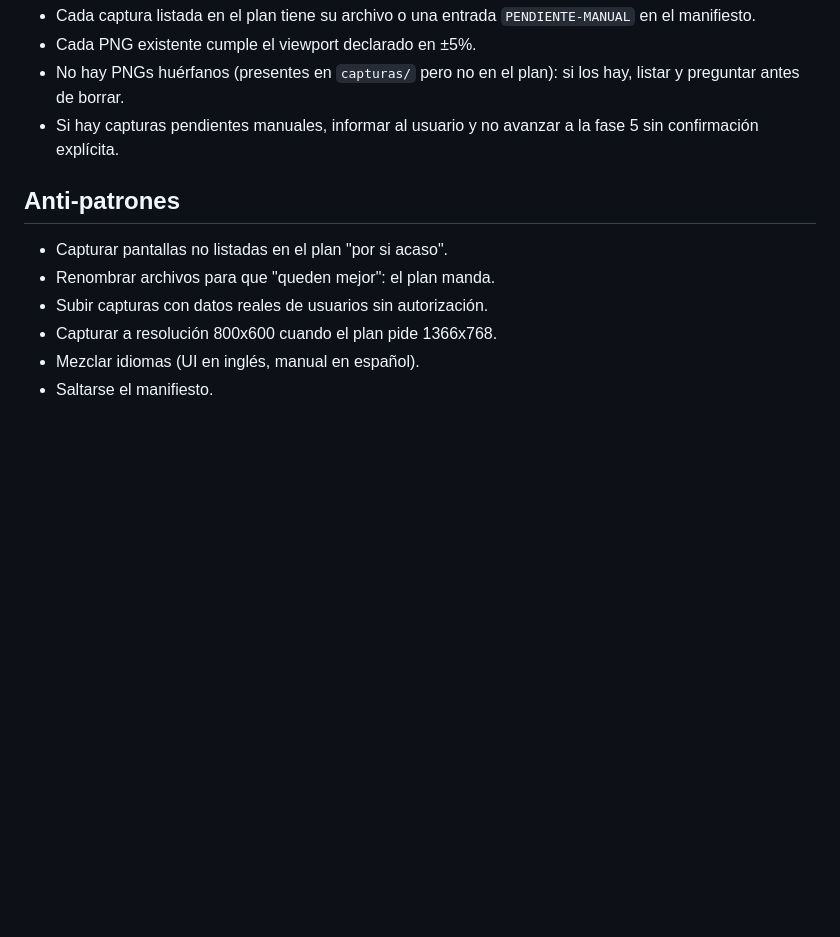
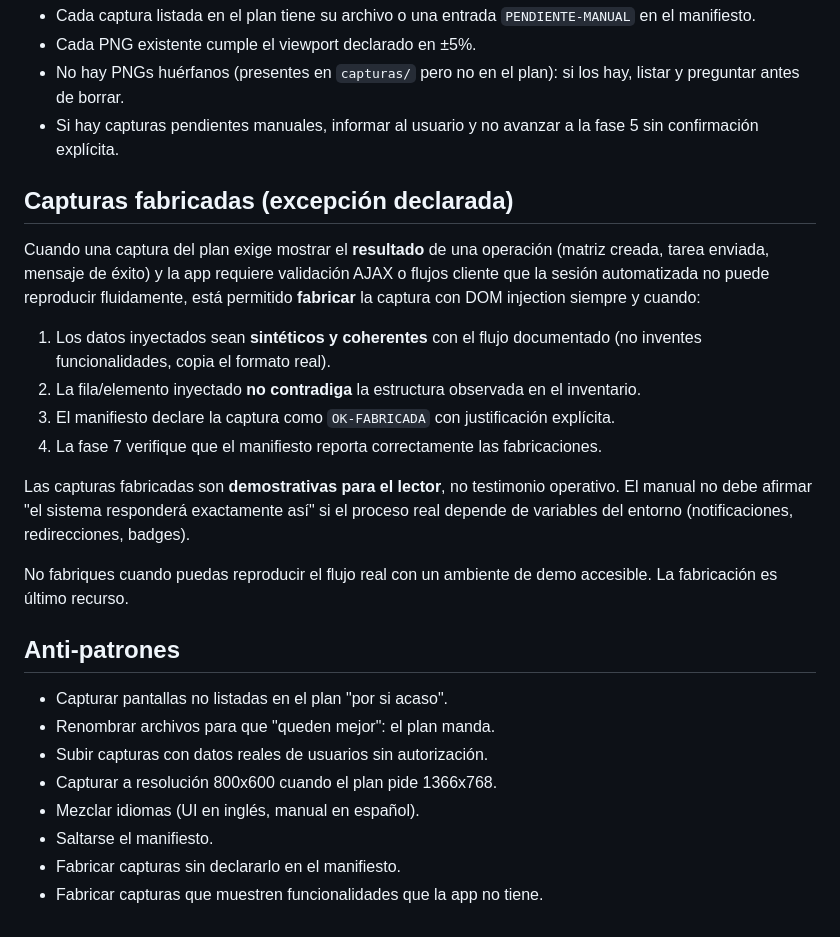
Before and after one commit to alonsoarias/manual-usuario-app, a Markdown page: skills/screenshot-capturer/SKILL.md, the part around the change. Rendered like a GitHub page; blank space fills up the shorter version.

Commit message:
feat: handle fabricated captures and missing icon-fonts in capture phase
Two dogfooding fixes from Phase 4 of the UDES Virtual manual:

1. screenshot-capturer SKILL.md: declare and bound a "fabricated capture"
   exception. When the app requires AJAX/client validation that a Playwright
   session can't reproduce smoothly (typical of complex submits), the
   capturer may inject DOM with synthetic data coherent with the documented
   flow, but MUST mark it OK-FABRICADA in the manifest. Phase 7 verifies.

2. screenshot-capturer/playwright-mcp.md: canonical pattern for "icon-fonts
   not loaded" — Bootstrap Icons / Font Awesome on CDN often fail in headless
   sessions, leaving primary buttons rendered white-on-white with text
   invisible. Documents the symptom, the inline-style mitigation, and the
   OK-DEGRADADO manifest marker as fallback.

Both findings discovered while capturing the 24 PNGs for mod_caracterizacion
on UDES Virtual.

```diff
--- a/skills/screenshot-capturer/SKILL.md
+++ b/skills/screenshot-capturer/SKILL.md
@@ -247,6 +247,19 @@ fecha: "YYYY-MM-DD HH:MM"
 - No hay PNGs huérfanos (presentes en `capturas/` pero no en el plan): si los hay, listar y preguntar antes de borrar.
 - Si hay capturas pendientes manuales, informar al usuario y no avanzar a la fase 5 sin confirmación explícita.
 
+## Capturas fabricadas (excepción declarada)
+
+Cuando una captura del plan exige mostrar el **resultado** de una operación (matriz creada, tarea enviada, mensaje de éxito) y la app requiere validación AJAX o flujos cliente que la sesión automatizada no puede reproducir fluidamente, está permitido **fabricar** la captura con DOM injection siempre y cuando:
+
+1. Los datos inyectados sean **sintéticos y coherentes** con el flujo documentado (no inventes funcionalidades, copia el formato real).
+2. La fila/elemento inyectado **no contradiga** la estructura observada en el inventario.
+3. El manifiesto declare la captura como `OK-FABRICADA` con justificación explícita.
+4. La fase 7 verifique que el manifiesto reporta correctamente las fabricaciones.
+
+Las capturas fabricadas son **demostrativas para el lector**, no testimonio operativo. El manual no debe afirmar "el sistema responderá exactamente así" si el proceso real depende de variables del entorno (notificaciones, redirecciones, badges).
+
+No fabriques cuando puedas reproducir el flujo real con un ambiente de demo accesible. La fabricación es último recurso.
+
 ## Anti-patrones
 
 - Capturar pantallas no listadas en el plan "por si acaso".
@@ -255,3 +268,5 @@ fecha: "YYYY-MM-DD HH:MM"
 - Capturar a resolución 800x600 cuando el plan pide 1366x768.
 - Mezclar idiomas (UI en inglés, manual en español).
 - Saltarse el manifiesto.
+- Fabricar capturas sin declararlo en el manifiesto.
+- Fabricar capturas que muestren funcionalidades que la app no tiene.
```
Also changed, not shown: 1 other file.
